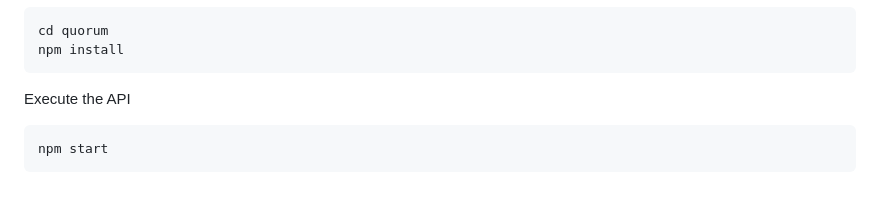
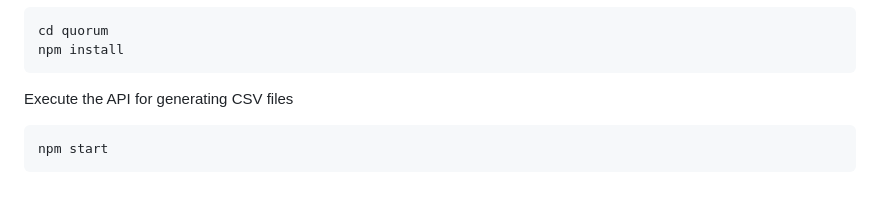
Before and after one commit to Kecbm/quorum, a Markdown page: README.md, the part around the change. GitHub-like rendering.

Commit message:
:memo: adjusting the description for execute the API

````diff
--- a/README.md
+++ b/README.md
@@ -51,7 +51,7 @@ cd quorum
 npm install
 ```
 
-Execute the API
+Execute the API for generating CSV files
 
 ```bash
 npm start
````
